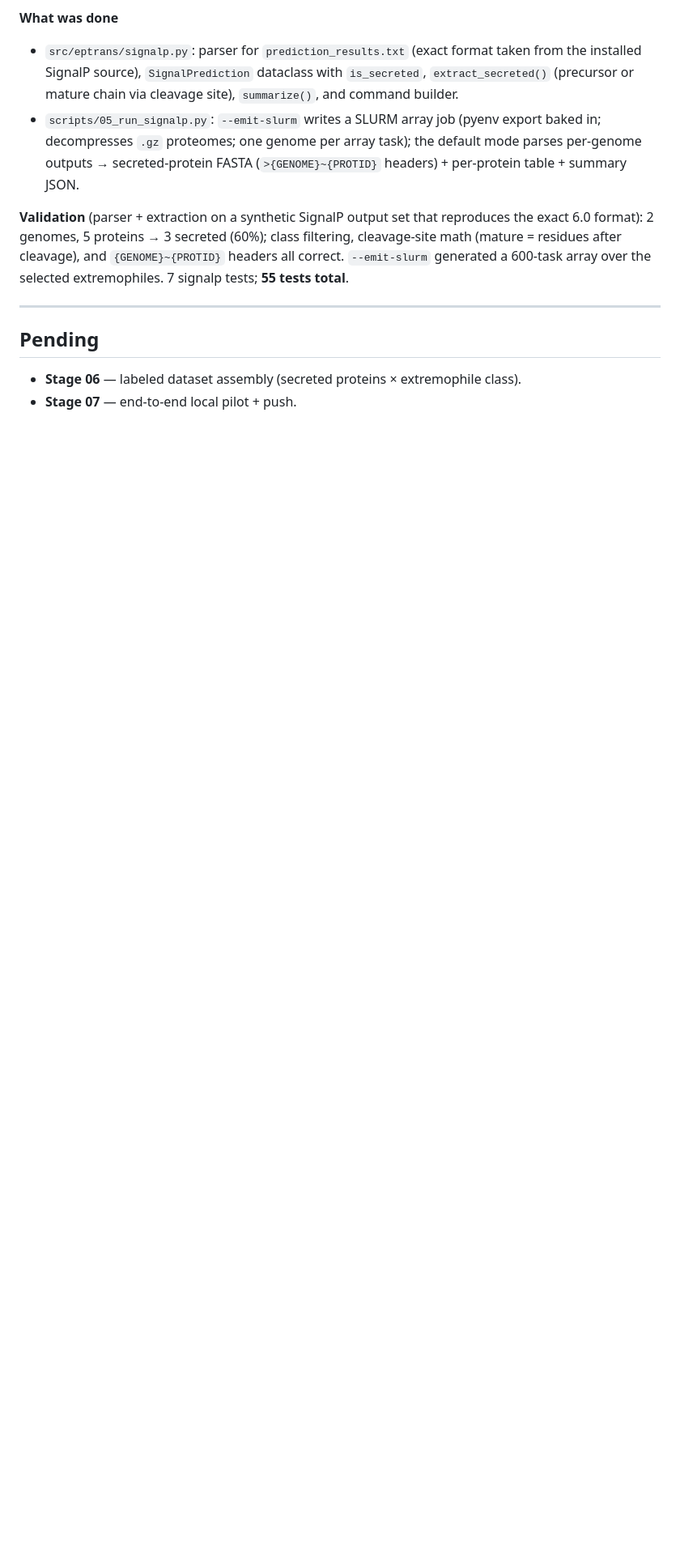
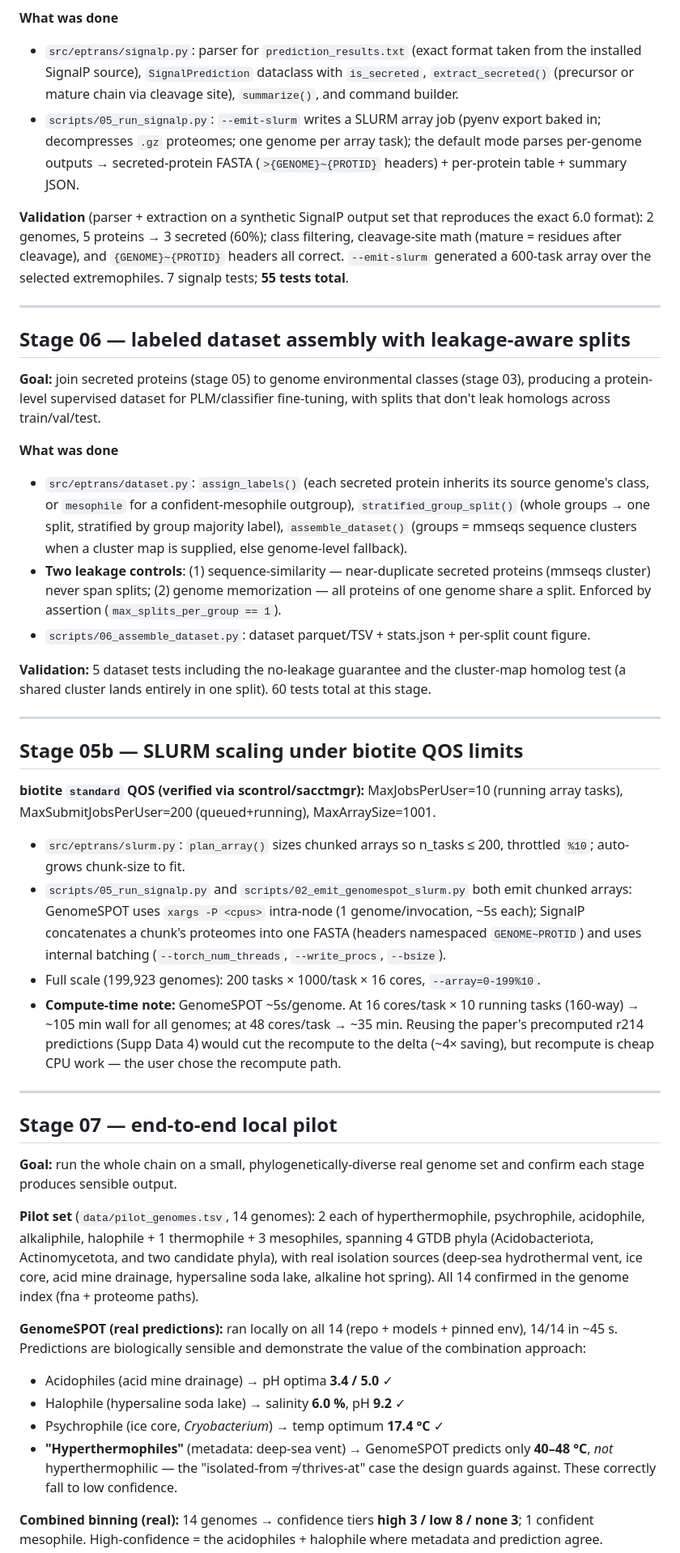
Before and after one commit to jayman1466/Extremophilic-Protein-Translator, a Markdown page: labnotebook.md, the part around one of its changes. Shown at 81% size. Drawn GitHub-style; blank space fills up the shorter version.

Commit message:
Pilot Stage 07: GenomeSPOT + combined binning on 14 real genomes
- data/pilot_genomes.tsv: 14 phylogenetically-diverse genomes (6 extremophile
  classes + mesophiles, 4 phyla, real isolation sources)
- ran GenomeSPOT locally on all 14 (real predictions); results reproduce expected
  biology: acidophiles pH 3.4/5.0, halophile 6% salinity/pH 9.2, psychrophile
  17.4C; metadata 'hyperthermophiles' predict only 40-48C (isolated-from != thrives-at)
- combined binning: high 3 / low 8 / none 3, 1 confident mesophile
- pilot figures: env predictions (OGT/pH/salinity), phylo spread, label counts/agreement
- labnotebook: Stages 05b (SLURM scaling), 06 (dataset assembly), 07 (pilot)
- SignalP pilot subsampled to 150 proteins/genome (2100 total), running as SLURM job

```diff
--- a/labnotebook.md
+++ b/labnotebook.md
@@ -297,7 +297,75 @@ array over the selected extremophiles. 7 signalp tests; **55 tests total**.
 
 ---
 
-## Pending
+## Stage 06 — labeled dataset assembly with leakage-aware splits
 
-- **Stage 06** — labeled dataset assembly (secreted proteins × extremophile class).
-- **Stage 07** — end-to-end local pilot + push.
+**Goal:** join secreted proteins (stage 05) to genome environmental classes
+(stage 03), producing a protein-level supervised dataset for PLM/classifier
+fine-tuning, with splits that don't leak homologs across train/val/test.
+
+**What was done**
+- `src/eptrans/dataset.py`: `assign_labels()` (each secreted protein inherits its
+  source genome's class, or `mesophile` for a confident-mesophile outgroup),
+  `stratified_group_split()` (whole groups → one split, stratified by group
+  majority label), `assemble_dataset()` (groups = mmseqs sequence clusters when a
+  cluster map is supplied, else genome-level fallback).
+- **Two leakage controls**: (1) sequence-similarity — near-duplicate secreted
+  proteins (mmseqs cluster) never span splits; (2) genome memorization — all
+  proteins of one genome share a split. Enforced by assertion
+  (`max_splits_per_group == 1`).
+- `scripts/06_assemble_dataset.py`: dataset parquet/TSV + stats.json + per-split
+  count figure.
+
+**Validation:** 5 dataset tests including the no-leakage guarantee and the
+cluster-map homolog test (a shared cluster lands entirely in one split). 60
+tests total at this stage.
+
+---
+
+## Stage 05b — SLURM scaling under biotite QOS limits
+
+**biotite `standard` QOS (verified via scontrol/sacctmgr):** MaxJobsPerUser=10
+(running array tasks), MaxSubmitJobsPerUser=200 (queued+running), MaxArraySize=1001.
+
+- `src/eptrans/slurm.py`: `plan_array()` sizes chunked arrays so n_tasks ≤ 200,
+  throttled `%10`; auto-grows chunk-size to fit.
+- `scripts/05_run_signalp.py` and `scripts/02_emit_genomespot_slurm.py` both emit
+  chunked arrays: GenomeSPOT uses `xargs -P <cpus>` intra-node (1 genome/invocation,
+  ~5s each); SignalP concatenates a chunk's proteomes into one FASTA (headers
+  namespaced `GENOME~PROTID`) and uses internal batching (`--torch_num_threads`,
+  `--write_procs`, `--bsize`).
+- Full scale (199,923 genomes): 200 tasks × 1000/task × 16 cores, `--array=0-199%10`.
+- **Compute-time note:** GenomeSPOT ~5s/genome. At 16 cores/task × 10 running
+  tasks (160-way) → ~105 min wall for all genomes; at 48 cores/task → ~35 min.
+  Reusing the paper's precomputed r214 predictions (Supp Data 4) would cut the
+  recompute to the delta (~4× saving), but recompute is cheap CPU work — the user
+  chose the recompute path.
+
+---
+
+## Stage 07 — end-to-end local pilot
+
+**Goal:** run the whole chain on a small, phylogenetically-diverse real genome
+set and confirm each stage produces sensible output.
+
+**Pilot set** (`data/pilot_genomes.tsv`, 14 genomes): 2 each of hyperthermophile,
+psychrophile, acidophile, alkaliphile, halophile + 1 thermophile + 3 mesophiles,
+spanning 4 GTDB phyla (Acidobacteriota, Actinomycetota, and two candidate phyla),
+with real isolation sources (deep-sea hydrothermal vent, ice core, acid mine
+drainage, hypersaline soda lake, alkaline hot spring). All 14 confirmed in the
+genome index (fna + proteome paths).
+
+**GenomeSPOT (real predictions):** ran locally on all 14 (repo + models + pinned
+env), 14/14 in ~45 s. Predictions are biologically sensible and demonstrate the
+value of the combination approach:
+- Acidophiles (acid mine drainage) → pH optima **3.4 / 5.0** ✓
+- Halophile (hypersaline soda lake) → salinity **6.0 %**, pH **9.2** ✓
+- Psychrophile (ice core, *Cryobacterium*) → temp optimum **17.4 °C** ✓
+- **"Hyperthermophiles"** (metadata: deep-sea vent) → GenomeSPOT predicts only
+  **40–48 °C**, *not* hyperthermophilic — the "isolated-from ≠ thrives-at" case
+  the design guards against. These correctly fall to low confidence.
+
+**Combined binning (real):** 14 genomes → confidence tiers **high 3 / low 8 /
+none 3**; 1 confident mesophile. High-confidence = the acidophiles + halophile
+where metadata and prediction agree.
+
```
Also changed, not shown: other parts of labnotebook.md (+17 -0 lines), results/pilot_combined_agreement.png (added), results/pilot_combined_label_counts.png (added), results/pilot_env_predictions.png (added), results/pilot_phylo_spread.png (added), results/pilot_selection_match_ranks.png (added), results/pilot_selection_phylum_spread.png (added), 5 other files.
